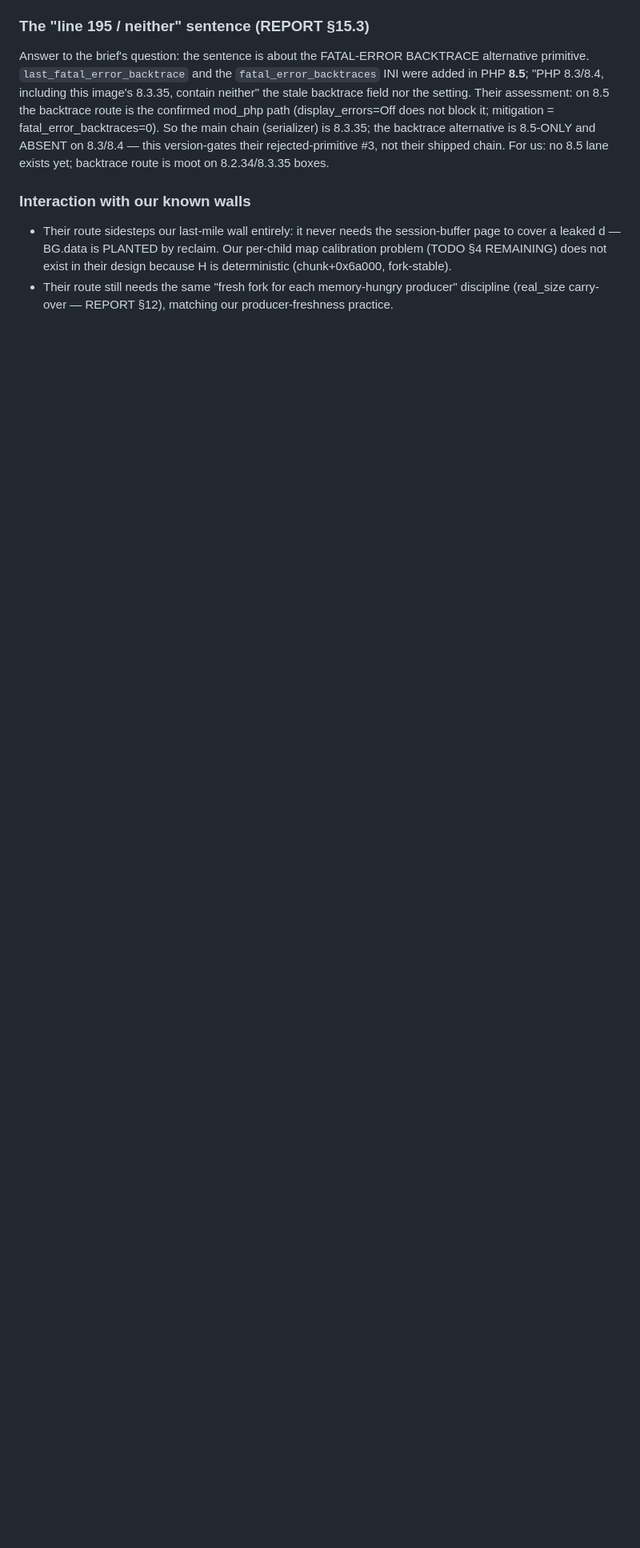
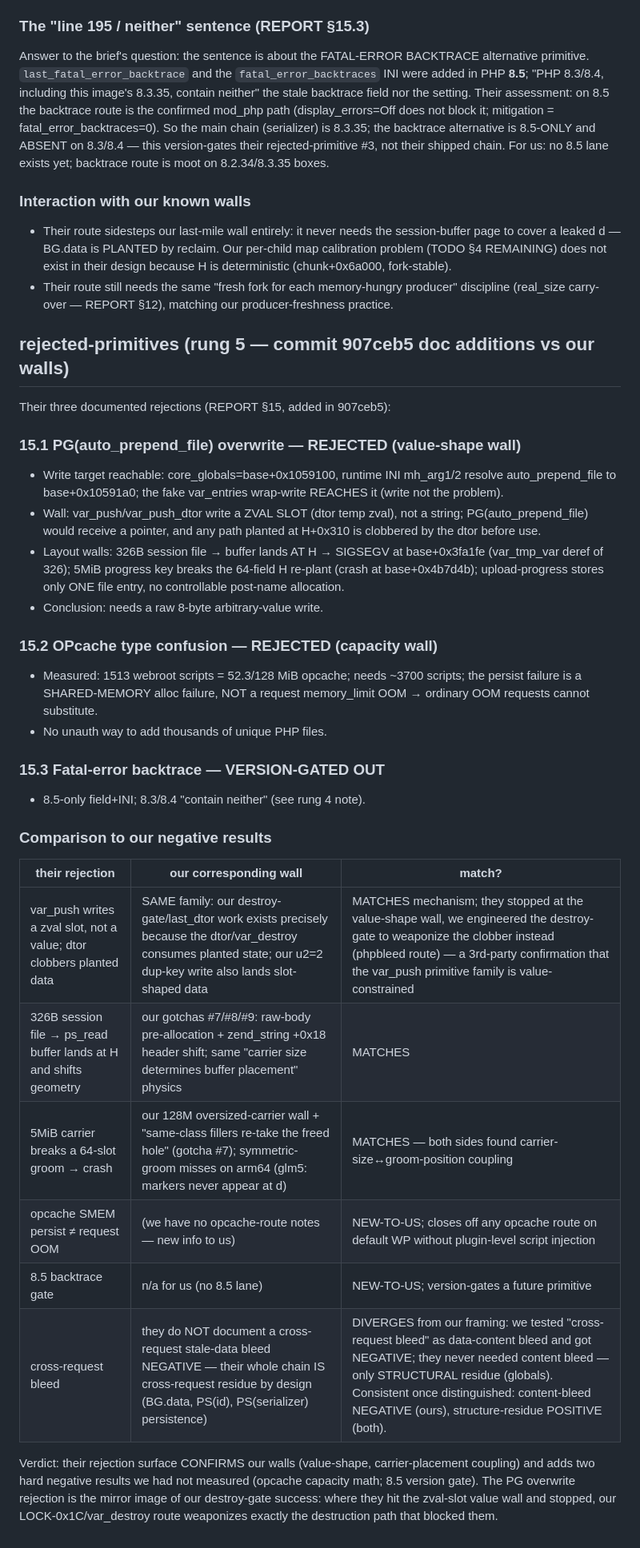
Before and after one commit to bastet-ai/php-firing-range, a Markdown page: lanes/vendor-audit/notes.md, the part around the change. Shown at 80% size. Drawn GitHub-style; blank space fills up the shorter version.

Commit message:
va: rung5 rejected primitives mapped to our walls - value-shape and carrier-placement walls MATCH, opcache capacity + 8.5 gate NEW, structural-residue vs content-bleed distinction resolved

```diff
--- a/lanes/vendor-audit/notes.md
+++ b/lanes/vendor-audit/notes.md
@@ -242,3 +242,47 @@ chain. For us: no 8.5 lane exists yet; backtrace route is moot on
 - Their route still needs the same "fresh fork for each memory-hungry
   producer" discipline (real_size carry-over — REPORT §12), matching
   our producer-freshness practice.
+
+## rejected-primitives (rung 5 — commit 907ceb5 doc additions vs our walls)
+
+Their three documented rejections (REPORT §15, added in 907ceb5):
+
+### 15.1 PG(auto_prepend_file) overwrite — REJECTED (value-shape wall)
+- Write target reachable: core_globals=base+0x1059100, runtime INI
+  mh_arg1/2 resolve auto_prepend_file to base+0x10591a0; the fake
+  var_entries wrap-write REACHES it (write not the problem).
+- Wall: var_push/var_push_dtor write a ZVAL SLOT (dtor temp zval), not
+  a string; PG(auto_prepend_file) would receive a pointer, and any path
+  planted at H+0x310 is clobbered by the dtor before use.
+- Layout walls: 326B session file → buffer lands AT H → SIGSEGV at
+  base+0x3fa1fe (var_tmp_var deref of 326); 5MiB progress key breaks
+  the 64-field H re-plant (crash at base+0x4b7d4b); upload-progress
+  stores only ONE file entry, no controllable post-name allocation.
+- Conclusion: needs a raw 8-byte arbitrary-value write.
+
+### 15.2 OPcache type confusion — REJECTED (capacity wall)
+- Measured: 1513 webroot scripts = 52.3/128 MiB opcache; needs ~3700
+  scripts; the persist failure is a SHARED-MEMORY alloc failure, NOT a
+  request memory_limit OOM → ordinary OOM requests cannot substitute.
+- No unauth way to add thousands of unique PHP files.
+
+### 15.3 Fatal-error backtrace — VERSION-GATED OUT
+- 8.5-only field+INI; 8.3/8.4 "contain neither" (see rung 4 note).
+
+### Comparison to our negative results
+
+| their rejection | our corresponding wall | match? |
+|---|---|---|
+| var_push writes a zval slot, not a value; dtor clobbers planted data | SAME family: our destroy-gate/last_dtor work exists precisely because the dtor/var_destroy consumes planted state; our u2=2 dup-key write also lands slot-shaped data | MATCHES mechanism; they stopped at the value-shape wall, we engineered the destroy-gate to weaponize the clobber instead (phpbleed route) — a 3rd-party confirmation that the var_push primitive family is value-constrained |
+| 326B session file → ps_read buffer lands at H and shifts geometry | our gotchas #7/#8/#9: raw-body pre-allocation + zend_string +0x18 header shift; same "carrier size determines buffer placement" physics | MATCHES |
+| 5MiB carrier breaks a 64-slot groom → crash | our 128M oversized-carrier wall + "same-class fillers re-take the freed hole" (gotcha #7); symmetric-groom misses on arm64 (glm5: markers never appear at d) | MATCHES — both sides found carrier-size↔groom-position coupling |
+| opcache SMEM persist ≠ request OOM | (we have no opcache-route notes — new info to us) | NEW-TO-US; closes off any opcache route on default WP without plugin-level script injection |
+| 8.5 backtrace gate | n/a for us (no 8.5 lane) | NEW-TO-US; version-gates a future primitive |
+| cross-request bleed | they do NOT document a cross-request stale-data bleed NEGATIVE — their whole chain IS cross-request residue by design (BG.data, PS(id), PS(serializer) persistence) | DIVERGES from our framing: we tested "cross-request bleed" as data-content bleed and got NEGATIVE; they never needed content bleed — only STRUCTURAL residue (globals). Consistent once distinguished: content-bleed NEGATIVE (ours), structure-residue POSITIVE (both). |
+
+Verdict: their rejection surface CONFIRMS our walls (value-shape,
+carrier-placement coupling) and adds two hard negative results we had
+not measured (opcache capacity math; 8.5 version gate). The PG overwrite
+rejection is the mirror image of our destroy-gate success: where they
+hit the zval-slot value wall and stopped, our LOCK-0x1C/var_destroy
+route weaponizes exactly the destruction path that blocked them.
```
